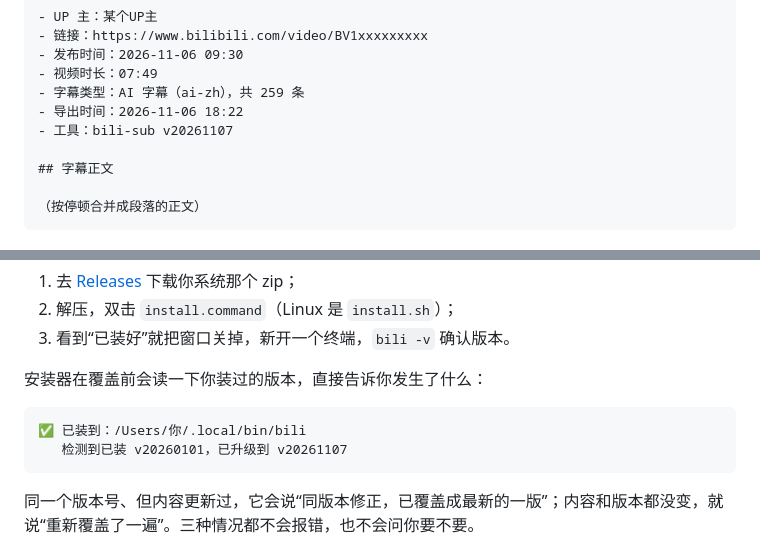
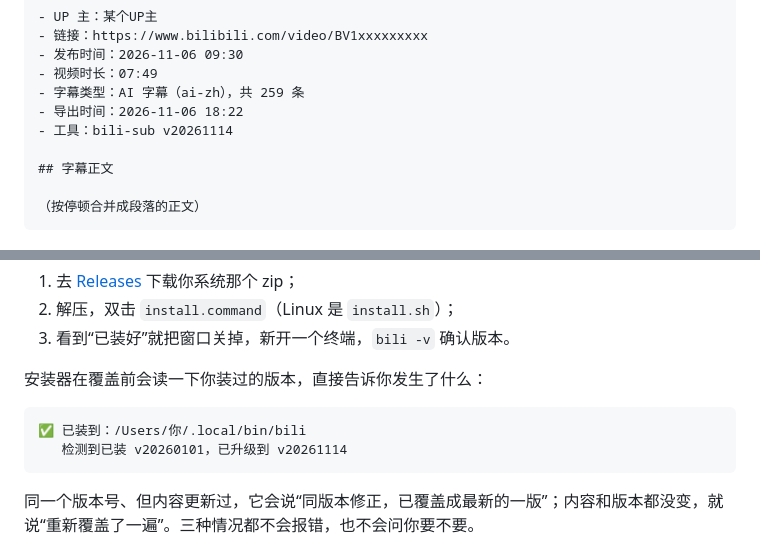
Before and after one commit to Zhiyi1207/bili-sub, a Markdown page: README.md, 2 parts joined by grey strips. GitHub-like rendering.

Commit message:
docs: 示例版本号同步到 v20261114
- README 里 .txt 示例、升级提示示例都改成 v20261114
- 演示图版本号同步

````diff
--- a/README.md
+++ b/README.md
@@ -61,7 +61,7 @@ bili 清单.txt BV1yyyyyyyyy                          # 混着来
 - 视频时长：07:49
 - 字幕类型：AI 字幕（ai-zh），共 259 条
 - 导出时间：2026-11-06 18:22
-- 工具：bili-sub v20261107
+- 工具：bili-sub v20261114
 
 ## 字幕正文
 
@@ -145,7 +145,7 @@ rm "$HOME/.local/bin/bili"         # 程序本体，就一个文件
 
 ```text
 ✅ 已装到：/Users/你/.local/bin/bili
-   检测到已装 v20260101，已升级到 v20261107
+   检测到已装 v20260101，已升级到 v20261114
 ```
 
 同一个版本号、但内容更新过，它会说“同版本修正，已覆盖成最新的一版”；内容和版本都没变，就说“重新覆盖了一遍”。三种情况都不会报错，也不会问你要不要。
````
Also changed, not shown: assets/demo.png.
